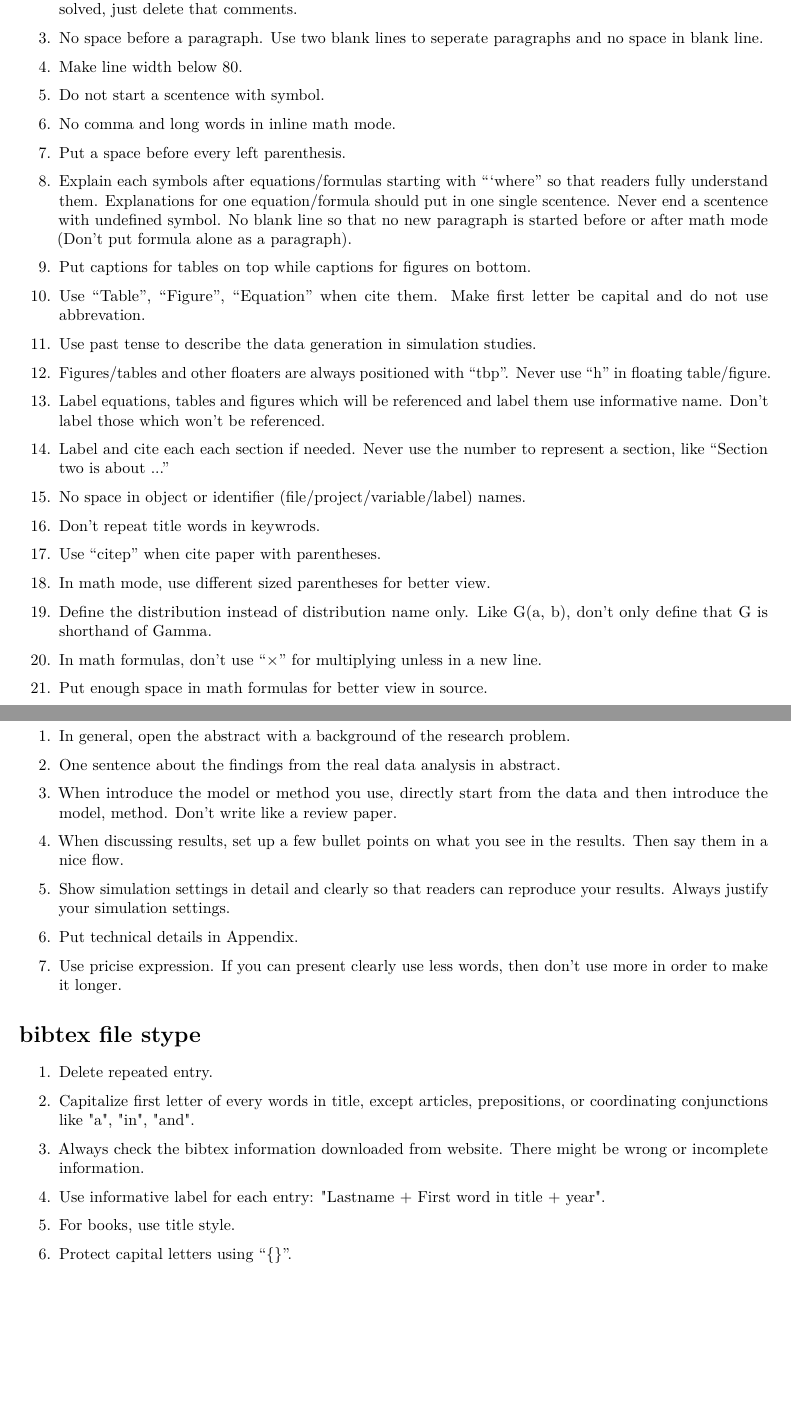
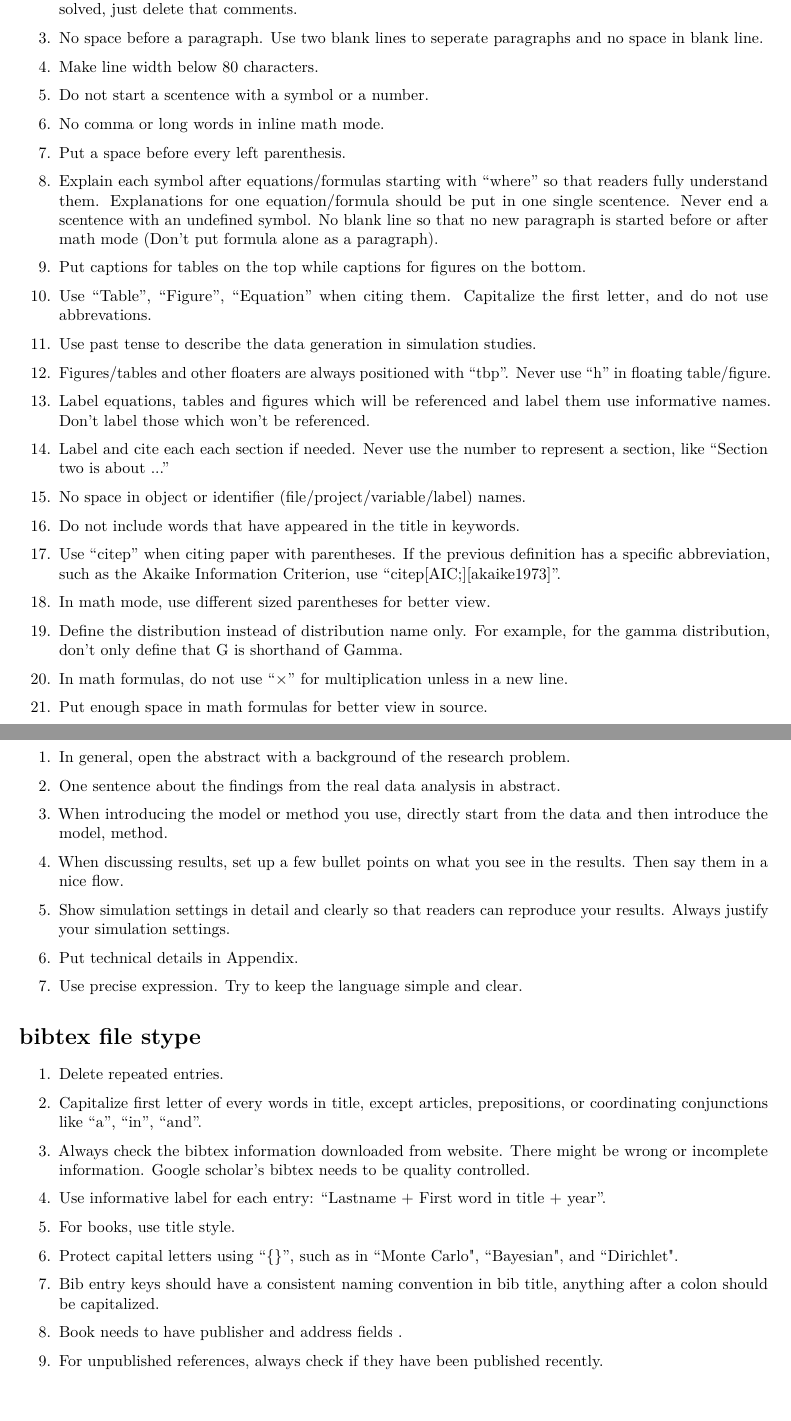
Before and after one commit to JieyingJiao/Writing-Style-Tips, an R Markdown document (TexStyle.Rmd): two parts of pages 1 and 3 of 3 before the commit and two parts of pages 1 and 3 of 4 after it, joined at a grey line, cut so that both start at the same text. Rendered offline with R 4.5, knitr and Pandoc, then LaTeX, with nearby package versions.

Commit message:
updated.

````diff
--- a/TexStyle.Rmd
+++ b/TexStyle.Rmd
@@ -12,32 +12,34 @@ output: pdf_document
       When the comments are solved, just delete that comments.
 \item No space before a paragraph. Use two blank lines to seperate paragraphs and
       no space in blank line.
-\item Make line width below 80.
-\item Do not start a scentence with symbol.
-\item No comma and long words in inline math mode.
+\item Make line width below 80 characters.
+\item Do not start a scentence with a symbol or a number.
+\item No comma or long words in inline math mode.
 \item Put a space before every left parenthesis.
-\item Explain each symbols after equations/formulas starting with ```where'' so
+\item Explain each symbol after equations/formulas starting with ``where'' so
       that readers fully understand them. Explanations for one equation/formula
-      should put in one single scentence. Never end a scentence with undefined
-      symbol. No blank line so that no new paragraph is started before or
-      after math mode (Don't put formula alone as a paragraph).
-\item Put captions for tables on top while captions for figures on bottom.
-\item Use ``Table'', ``Figure'', ``Equation'' when cite them. Make first letter be
-      capital and do not use abbrevation.
+      should be put in one single scentence. Never end a scentence with an
+      undefined symbol. No blank line so that no new paragraph is started before
+      or after math mode (Don't put formula alone as a paragraph).
+\item Put captions for tables on the top while captions for figures on the bottom.
+\item Use ``Table'', ``Figure'', ``Equation'' when citing them. Capitalize the
+      first letter, and do not use abbrevations.
 \item Use past tense to describe the data generation in simulation studies.
 \item Figures/tables and other floaters are always positioned with ``tbp''.
       Never use ``h'' in floating table/figure.
 \item Label equations, tables and figures which will be referenced and label
-      them use informative name. Don't label those which won't be referenced.
+      them use informative names. Don't label those which won't be referenced.
 \item Label and cite each each section if needed. Never use the number to
       represent a section, like ``Section two is about ...''
 \item No space in object or identifier (file/project/variable/label) names.
-\item Don't repeat title words in keywrods.
-\item Use ``citep'' when cite paper with parentheses.
+\item Do not include words that have appeared in the title in keywords.
+\item Use ``citep'' when citing paper with parentheses. If the previous definition
+      has a specific abbreviation, such as the Akaike Information Criterion,
+      use ``citep[AIC;][akaike1973]''.
 \item In math mode, use different sized parentheses for better view.
-\item Define the distribution instead of distribution name only. Like G(a, b),
-      don't only define that G is shorthand of Gamma.
-\item In math formulas, don't use ``$\times$'' for multiplying unless in a new line.
+\item Define the distribution instead of distribution name only. For example,
+      for the gamma distribution, don't only define that G is shorthand of Gamma.
+\item In math formulas, do not use ``$\times$'' for multiplication unless in a new line.
 \item Put enough space in math formulas for better view in source.
 \item No inline ``frac''.
 \item Use a consistent labeling system, like sec, fig, tab, eq, alg, etc.
@@ -104,25 +110,32 @@ output: pdf_document
 \begin{enumerate}
 \item In general, open the abstract with a background of the research problem.
 \item One sentence about the findings from the real data analysis in abstract.
-\item When introduce the model or method you use, directly start from the data
-      and then introduce the model, method. Don't write like a review paper.
+\item When introducing the model or method you use, directly start from the data
+      and then introduce the model, method.
 \item When discussing results, set up a few bullet points on what you see in the
       results. Then say them in a nice flow.
 \item Show simulation settings in detail and clearly so that readers can
       reproduce your results. Always justify your simulation settings.
 \item Put technical details in Appendix.
-\item Use pricise expression. If you can present clearly use less words, then
-      don't use more in order to make it longer.
+\item Use precise expression. Try to keep the language simple and clear.
 \end{enumerate}
 
 # bibtex file stype
 \begin{enumerate}
-\item Delete repeated entry.
+\item Delete repeated entries.
 \item Capitalize first letter of every words in title, except articles,
-      prepositions, or coordinating conjunctions like "a", "in", "and".
+      prepositions, or coordinating conjunctions like ``a'', ``in'', ``and''.
 \item Always check the bibtex information downloaded from website. There might
-      be wrong or incomplete information.
-\item Use informative label for each entry: "Lastname + First word in title + year".
+      be wrong or incomplete information. Google scholar’s bibtex needs to be
+      quality controlled.
+\item Use informative label for each entry: ``Lastname + First word in title + year''.
 \item For books, use title style.
-\item Protect capital letters using ``$\{\}$''.
+\item Protect capital letters using ``$\{\}$'', such as in ``Monte Carlo", ``Bayesian",
+      and ``Dirichlet".
+\item Bib entry keys should have a consistent naming convention in bib title,
+      anything after a colon should be capitalized.
+\item Book needs to have publisher and address fields      .
+\item For unpublished references, always check if they have been published
+      recently.
+\item All references without page numbers or volume number should be checked.
 \end{enumerate}
````
Also changed, not shown: TexStyle.pdf, TexStyle.Rmd (36 more changed lines).
